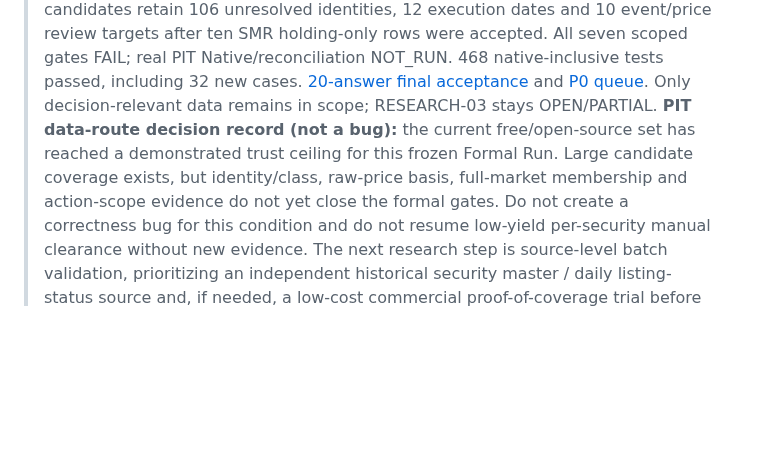
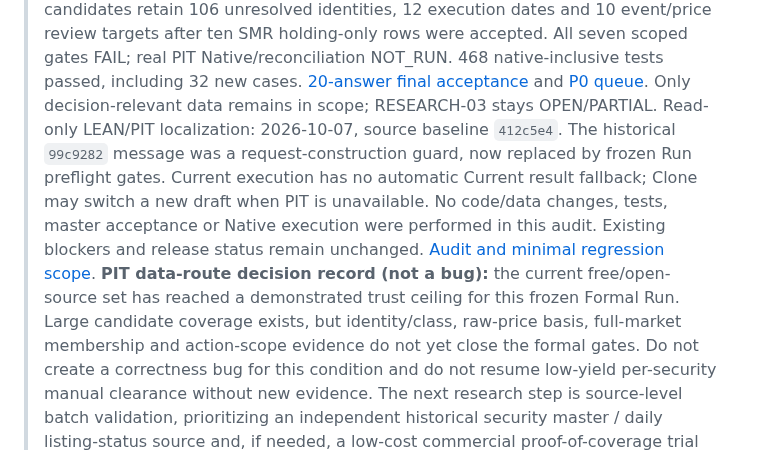
Before and after one commit to zhoushuming073-cell/stock-radar, a Markdown page: reports/journey-2026-09-30-0651-📌当前总账.md, the part around the change. Rendered like a GitHub page; blank space fills up the shorter version.

```diff
--- a/reports/journey-2026-09-30-0651-📌当前总账.md
+++ b/reports/journey-2026-09-30-0651-📌当前总账.md
@@ -19,6 +19,7 @@
 > Latest bulk source benchmark: 2026-10-07; 40 offerings reviewed, 13 actual payload sources, six Formal dependency comparisons, 409 native-inclusive tests passed. Dolt has 322,439 ticker/date price candidates (74.01%), CIK history has 5,621 blocked issuer candidates; no new formal data accepted. [Source breakthrough acceptance](acceptance/pit-source-breakthrough-acceptance-2026-10-07.md). RESEARCH-03 remains OPEN.
 > Latest research-grade PIT: 2026-10-07; separate frozen research gate, 2,597 low-risk identities, 906,095 independently accepted raw rows / 66,236 recovered missing rows, actual A/B/C Scanner diagnostics and causal daily Core of 1,000. Real Native remains BLOCKED: research closure has 183,757 missing prices, 3,819 unresolved identities and 2,488 material-risk review IDs; Core retains 52–111 unknown competitors per day. 436 native-inclusive tests passed, then 67 targeted tests after the source-binding fix. [Research-grade acceptance](acceptance/pit-research-grade-acceptance-2026-10-07.md). RESEARCH-03 remains OPEN/PARTIAL.
 > Latest decision-scoped final audit: 2026-10-07; unknown Core competitors narrowed from 52–111 to identity-safe 29–72/day, plus 288–311/day unresolved identities among observed Core members. Full/Core Top3 overlap 19.9115%; C/D equality is degenerate. Core candidates retain 106 unresolved identities, 12 execution dates and 10 event/price review targets after ten SMR holding-only rows were accepted. All seven scoped gates FAIL; real PIT Native/reconciliation NOT_RUN. 468 native-inclusive tests passed, including 32 new cases. [20-answer final acceptance](pit-research-final-acceptance-2026-10-07.md) and [P0 queue](evidence/pit-research-final-priority-2026-10-07.json). Only decision-relevant data remains in scope; RESEARCH-03 stays OPEN/PARTIAL.
+> Read-only LEAN/PIT localization: 2026-10-07, source baseline `412c5e4`. The historical `99c9282` message was a request-construction guard, now replaced by frozen Run preflight gates. Current execution has no automatic Current result fallback; Clone may switch a new draft when PIT is unavailable. No code/data changes, tests, master acceptance or Native execution were performed in this audit. Existing blockers and release status remain unchanged. [Audit and minimal regression scope](audit/pit-lean-blocker-localization-2026-10-07.md).
 > **PIT data-route decision record (not a bug):** the current free/open-source set has reached a demonstrated trust ceiling for this frozen Formal Run. Large candidate coverage exists, but identity/class, raw-price basis, full-market membership and action-scope evidence do not yet close the formal gates. Do not create a correctness bug for this condition and do not resume low-yield per-security manual clearance without new evidence. The next research step is source-level batch validation, prioritizing an independent historical security master / daily listing-status source and, if needed, a low-cost commercial proof-of-coverage trial before any broader purchase.
 > September backlog review baseline: `5cc2d5c4f93a709b0f4ce9b5fb7a5000d8371568`.
 > [Detailed current development-stage report](current/development-status-2026-10-06.md).
```
Also changed, not shown: reports/README.md (+1 -0 lines), reports/audit/pit-lean-blocker-localization-2026-10-07.md (added, +100 -0 lines).
